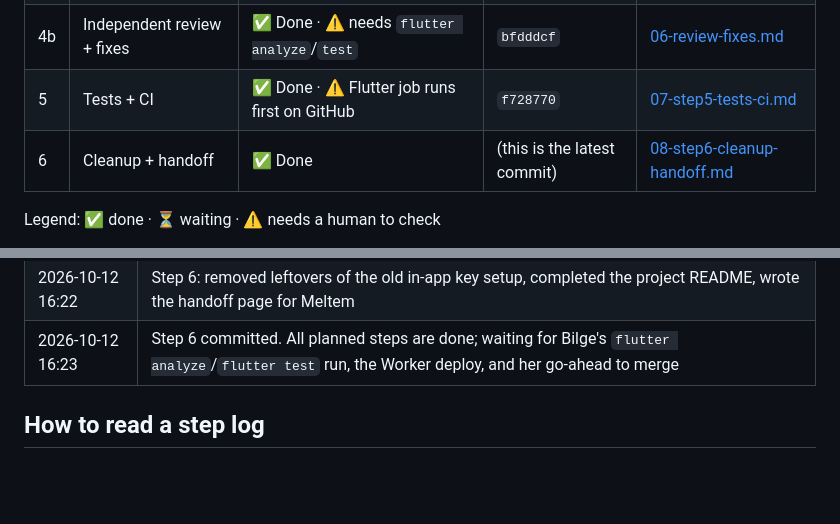
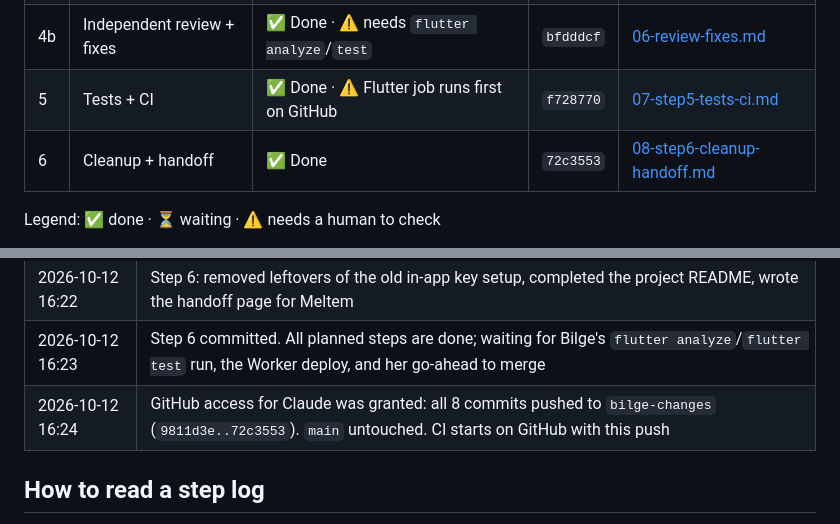
Before and after one commit to meltemyanoglu/fridgenie-app, a Markdown page: docs/backend-log/README.md, 2 parts joined by grey strips. Rendered like a GitHub page; blank space fills up the shorter version.

Commit message:
docs: log the successful push to bilge-changes
Co-Authored-By: Claude Opus 5.5 <noreply@anthropic.com>
Claude-Session: https://claude.ai/code/session_018sh8vrNAQL9Sw9KiFtTuRQ

```diff
--- a/docs/backend-log/README.md
+++ b/docs/backend-log/README.md
@@ -18,7 +18,7 @@ This folder records every backend change made on the **`bilge-changes`** branch:
 | 4 | Business logic fixes | ✅ Done · ⚠️ needs `flutter analyze`/`test` | `f8b287b` | [05-step4-business-logic.md](05-step4-business-logic.md) |
 | 4b | Independent review + fixes | ✅ Done · ⚠️ needs `flutter analyze`/`test` | `bfdddcf` | [06-review-fixes.md](06-review-fixes.md) |
 | 5 | Tests + CI | ✅ Done · ⚠️ Flutter job runs first on GitHub | `f728770` | [07-step5-tests-ci.md](07-step5-tests-ci.md) |
-| 6 | Cleanup + handoff | ✅ Done | (this is the latest commit) | [08-step6-cleanup-handoff.md](08-step6-cleanup-handoff.md) |
+| 6 | Cleanup + handoff | ✅ Done | `72c3553` | [08-step6-cleanup-handoff.md](08-step6-cleanup-handoff.md) |
 
 Legend: ✅ done · ⏳ waiting · ⚠️ needs a human to check
 
@@ -56,6 +56,7 @@ All times are Europe/Rome.
 | 2026-10-12 16:21 | Step 5 committed: 61 Dart tests + 31 Worker tests now run on every push and pull request |
 | 2026-10-12 16:22 | Step 6: removed leftovers of the old in-app key setup, completed the project README, wrote the handoff page for Meltem |
 | 2026-10-12 16:23 | Step 6 committed. All planned steps are done; waiting for Bilge's `flutter analyze`/`flutter test` run, the Worker deploy, and her go-ahead to merge |
+| 2026-10-12 16:24 | GitHub access for Claude was granted: all 8 commits pushed to `bilge-changes` (`9811d3e..72c3553`). `main` untouched. CI starts on GitHub with this push |
 
 ## How to read a step log
 Every step file has the same parts:
```
Also changed, not shown: docs/backend-log/HANDOFF-for-Meltem.md (+1 -1 lines).
